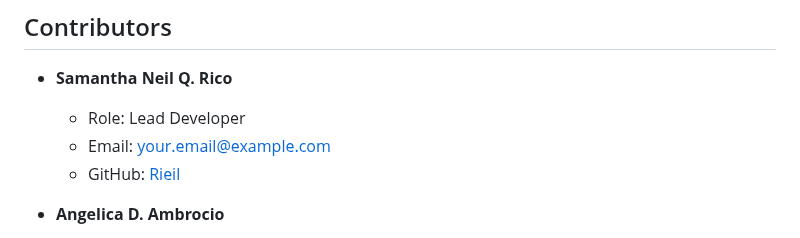
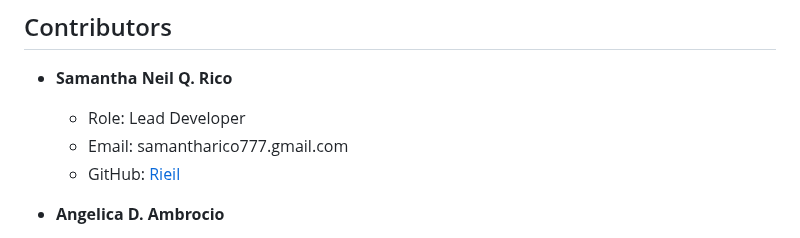
Before and after one commit to TSHN19/TheftTrack, a Markdown page: README.md, the part around one of its changes. Rendered like a GitHub page.

```diff
--- a/README.md
+++ b/README.md
@@ -41,7 +43,7 @@ The project is organized as follows:
 
 - **Samantha Neil Q. Rico**
   - Role: Lead Developer
-  - Email: your.email@example.com
+  - Email: samantharico777.gmail.com
   - GitHub: [Rieil](https://github.com/Rieil)
 
 - **Angelica D. Ambrocio**
```
Also changed, not shown: other parts of README.md (+2 -0 lines).
